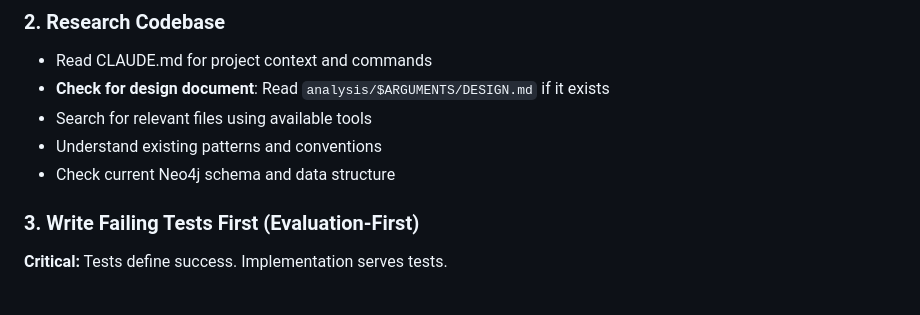
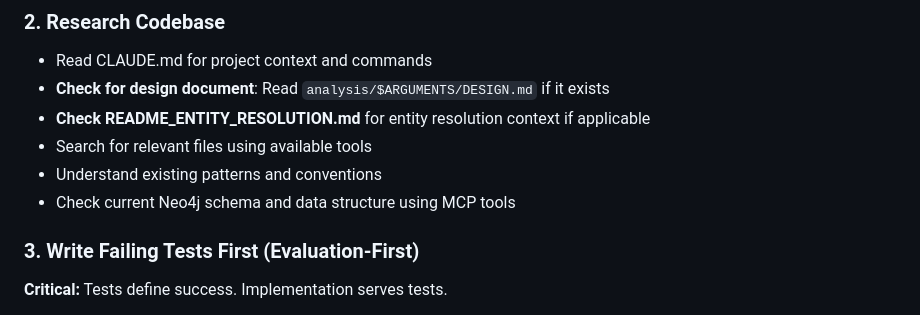
Before and after one commit to dzivkovi/neo4j-for-surveillance-poc-3, a Markdown page: .claude/commands/work.md, the part around the change. Drawn GitHub-style.

Commit message:
docs: add entity resolution documentation and workflow
- README_ENTITY_RESOLUTION.md documents current broken state
- Updated work.md command for entity resolution context

```diff
--- a/.claude/commands/work.md
+++ b/.claude/commands/work.md
@@ -18,9 +18,10 @@ gh issue view $ARGUMENTS
 ### 2. Research Codebase
 - Read CLAUDE.md for project context and commands
 - **Check for design document**: Read `analysis/$ARGUMENTS/DESIGN.md` if it exists
+- **Check README_ENTITY_RESOLUTION.md** for entity resolution context if applicable
 - Search for relevant files using available tools
 - Understand existing patterns and conventions
-- Check current Neo4j schema and data structure
+- Check current Neo4j schema and data structure using MCP tools
 
 ### 3. Write Failing Tests First (Evaluation-First)
 **Critical:** Tests define success. Implementation serves tests.
```
Also changed, not shown: README_ENTITY_RESOLUTION.md (added, +236 -0 lines).
